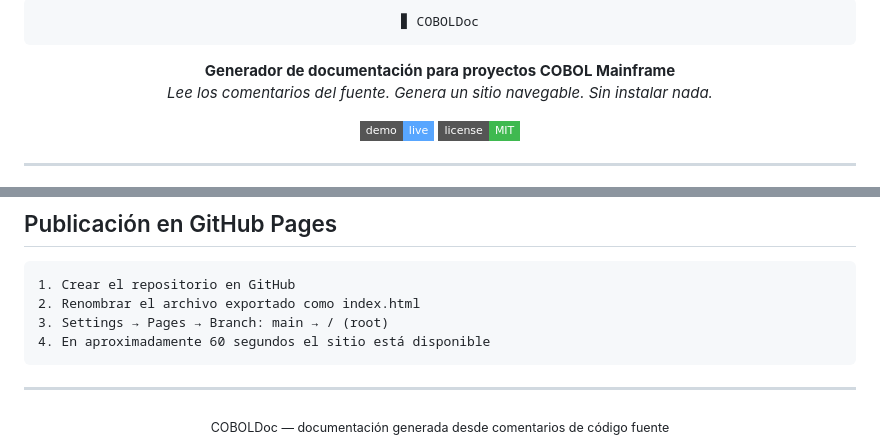
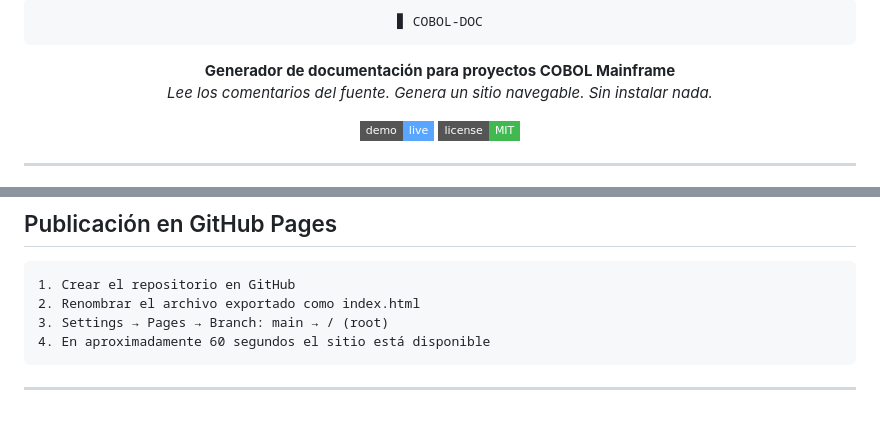
Before and after one commit to Develmdq/cobol-doc, a Markdown page: README.md, 2 parts joined by grey strips. Rendered like a GitHub page; badges without logos; blank space fills up the shorter version.

Commit message:
fix name

````diff
--- a/README.md
+++ b/README.md
@@ -1,7 +1,7 @@
 <div align="center">
 
 ```
-▊ COBOLDoc
+▊ COBOL-DOC
 ```
 
 **Generador de documentación para proyectos COBOL Mainframe**
@@ -165,7 +165,3 @@ Esto permite documentar dependencias entre programas sin repetir la documentaci
 ```
 
 ---
-
-<div align="center">
-<sub>COBOLDoc — documentación generada desde comentarios de código fuente</sub>
-</div>
````
